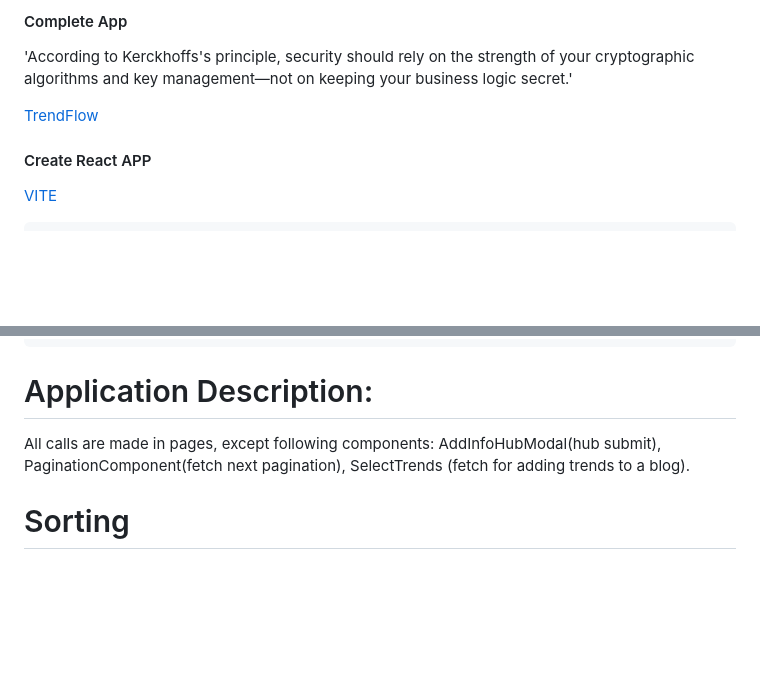
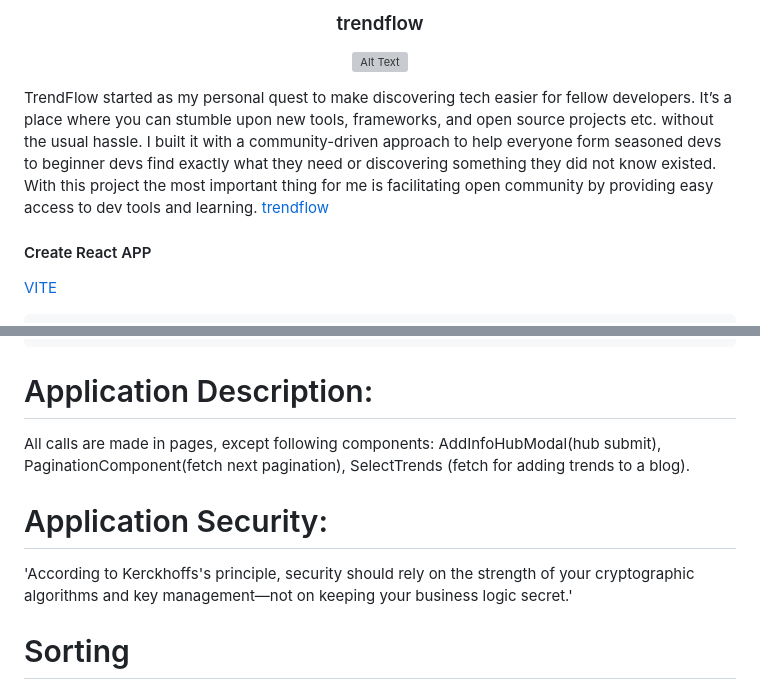
Before and after one commit to onflowai/trendflow, a Markdown page: README.md, 2 parts joined by grey strips. Rendered like a GitHub page; blank space fills up the shorter version; grey boxes are pictures that could not be loaded.

```diff
--- a/README.md
+++ b/README.md
@@ -1,8 +1,10 @@
-#### Complete App
+### <center> trendflow </center>
 
-'According to Kerckhoffs's principle, security should rely on the strength of your cryptographic algorithms and key management—not on keeping your business logic secret.'
+<p align="center">
+  <img src="client/src/assets/images/logo-02.svg" alt="Alt Text" width="100"/>
+</p>
 
-[TrendFlow](https://google.com)
+TrendFlow started as my personal quest to make discovering tech easier for fellow developers. It’s a place where you can stumble upon new tools, frameworks, and open source projects etc. without the usual hassle. I built it with a community-driven approach to help everyone form seasoned devs to beginner devs find exactly what they need or discovering something they did not know existed. With this project the most important thing for me is facilitating open community by providing easy access to dev tools and learning. [trendflow](https://trendflowai.com)
 
 #### Create React APP
 
@@ -131,6 +133,10 @@ export default App;
 
 All calls are made in pages, except following components: AddInfoHubModal(hub submit), PaginationComponent(fetch next pagination), SelectTrends (fetch for adding trends to a blog).
 
+# Application Security:
+
+'According to Kerckhoffs's principle, security should rely on the strength of your cryptographic algorithms and key management—not on keeping your business logic secret.'
+
 # Sorting
 
 ### Pre-computation and Caching
```
